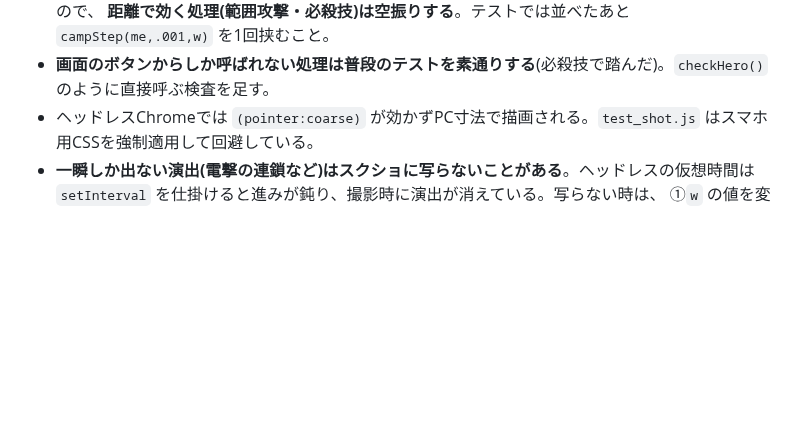
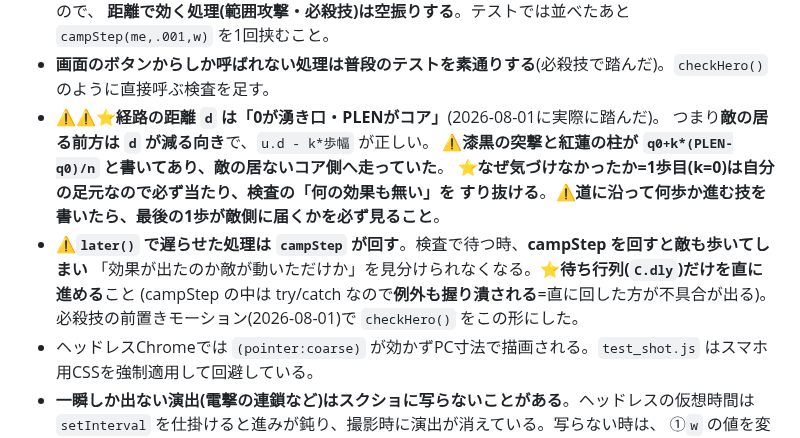
Before and after one commit to lukear185/deadtide, a Markdown page: NOTES.md, the part around the change. Rendered like a GitHub page; blank space fills up the shorter version.

Commit message:
NOTES: 経路の d の向きと、検査で later() を待つ作法を追記
Co-Authored-By: Claude Opus 5 <noreply@anthropic.com>

```diff
--- a/NOTES.md
+++ b/NOTES.md
@@ -1087,6 +1087,15 @@ aliases: [作業ノート, 落とし穴]
 - **敵/部隊の画面座標(px/py)は campStep の中でしか入らない**。`mkZ`で並べただけの敵は px=py=0 なので、
   **距離で効く処理(範囲攻撃・必殺技)は空振りする**。テストでは並べたあと `campStep(me,.001,w)` を1回挟むこと。
 - **画面のボタンからしか呼ばれない処理は普段のテストを素通りする**(必殺技で踏んだ)。`checkHero()`のように直接呼ぶ検査を足す。
+- ⚠⚠⭐**経路の距離 `d` は「0が湧き口・PLENがコア」**(2026-08-01に実際に踏んだ)。
+  つまり**敵の居る前方は `d` が減る向き**で、`u.d - k*歩幅` が正しい。
+  ⚠**漆黒の突撃と紅蓮の柱が `q0+k*(PLEN-q0)/n` と書いてあり、敵の居ないコア側へ走っていた**。
+  ⭐**なぜ気づけなかったか=1歩目(k=0)は自分の足元なので必ず当たり、検査の「何の効果も無い」を
+    すり抜ける**。⚠**道に沿って何歩か進む技を書いたら、最後の1歩が敵側に届くかを必ず見ること**。
+- ⚠**`later()` で遅らせた処理は `campStep` が回す**。検査で待つ時、**campStep を回すと敵も歩いてしまい**
+  「効果が出たのか敵が動いただけか」を見分けられなくなる。⭐**待ち行列(`C.dly`)だけを直に進める**こと
+  (campStep の中は try/catch なので**例外も握り潰される**=直に回した方が不具合が出る)。
+  必殺技の前置きモーション(2026-08-01)で `checkHero()` をこの形にした。
 - ヘッドレスChromeでは `(pointer:coarse)` が効かずPC寸法で描画される。`test_shot.js` はスマホ用CSSを強制適用して回避している。
 - **一瞬しか出ない演出(電撃の連鎖など)はスクショに写らないことがある**。ヘッドレスの仮想時間は
   `setInterval` を仕掛けると進みが鈍り、撮影時に演出が消えている。写らない時は、
```
